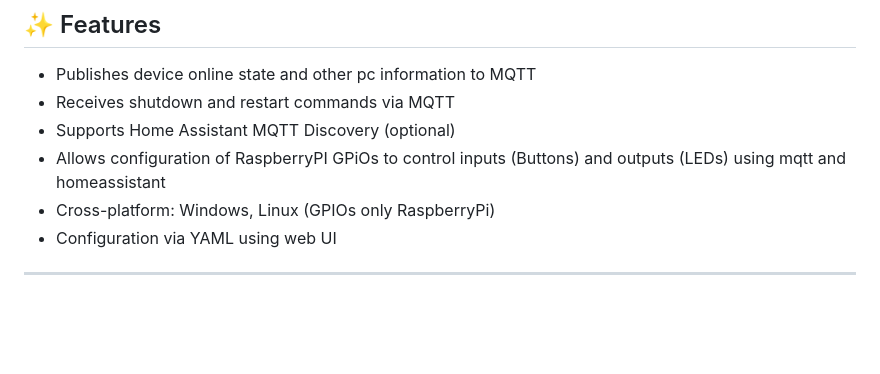
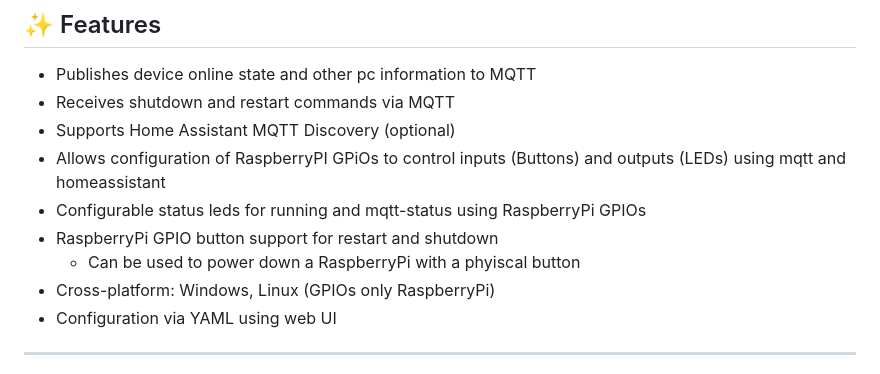
Before and after one commit to bjoernboeckle/mqtt-presence, a Markdown page: README.md, the part around the change. Drawn GitHub-style; blank space fills up the shorter version.

Commit message:
added more infos to readme

```diff
--- a/README.md
+++ b/README.md
@@ -18,6 +18,9 @@ It is especially useful in smart home environments such as [Home Assistant](http
 - Receives shutdown and restart commands via MQTT
 - Supports Home Assistant MQTT Discovery (optional)
 - Allows configuration of RaspberryPI GPiOs to control inputs (Buttons) and outputs (LEDs) using mqtt and homeassistant
+- Configurable status leds for running and mqtt-status using RaspberryPi GPIOs
+- RaspberryPi GPIO button support for restart and shutdown
+  - Can be used to power down a RaspberryPi with a phyiscal button
 - Cross-platform: Windows, Linux  (GPIOs only RaspberryPi)
 - Configuration via YAML using web UI
 
```
